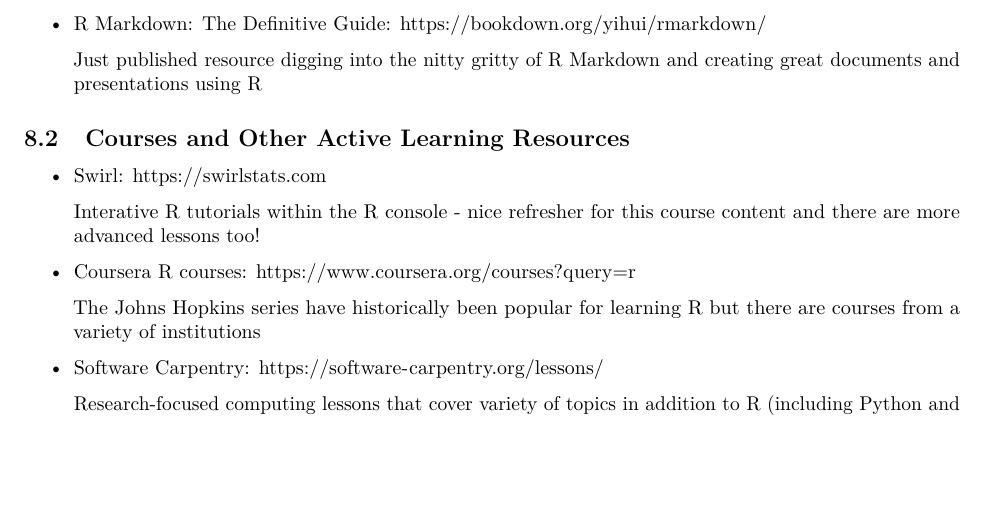
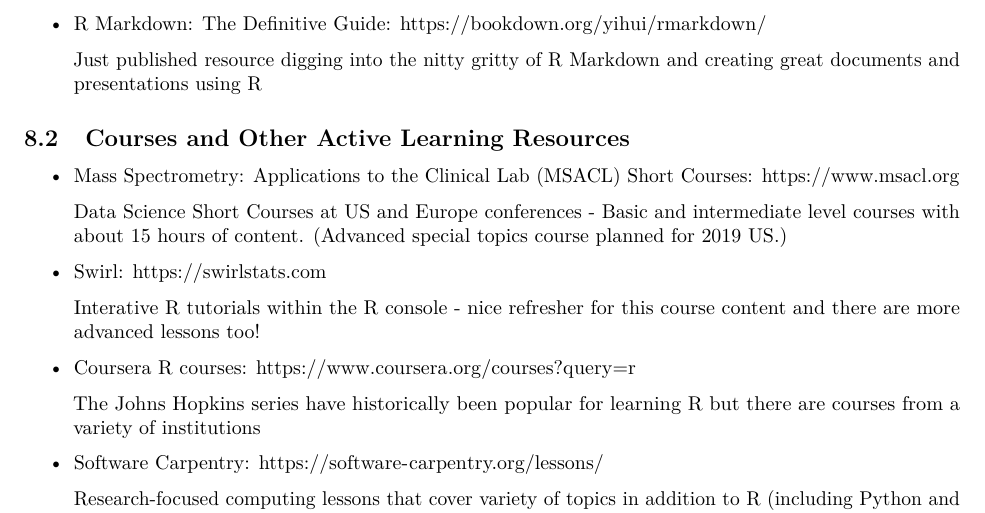
Before and after one commit to pcmathias/AACC-Introduction-to-R, an R Markdown document (Course Textbook.Rmd): part of page 69 of 69, cut so that both start at the same text, the shorter picture padded with empty space. Rendered offline with R 4.5, knitr and Pandoc, then LaTeX, with nearby package versions; some code elsewhere in the file could not run offline; column names are cleaned by a stand-in for the janitor package.

Commit message:
add MSACL course info to resources

```diff
--- a/Course Textbook.Rmd
+++ b/Course Textbook.Rmd
@@ -2117,6 +2117,10 @@
 
 ## Courses and Other Active Learning Resources
 
+- Mass Spectrometry: Applications to the Clinical Lab (MSACL) Short Courses: https://www.msacl.org
+
+  Data Science Short Courses at US and Europe conferences - Basic and intermediate level courses with about 15 hours of content. (Advanced special topics course planned for 2019 US.)
+
 - Swirl: https://swirlstats.com
 
   Interative R tutorials within the R console - nice refresher for this course content and there are more advanced lessons too!
```
Also changed, not shown: Course_Textbook.pdf.
